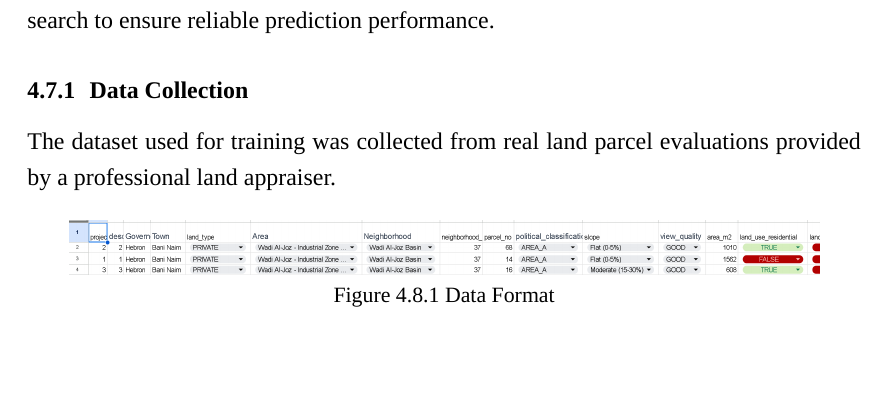
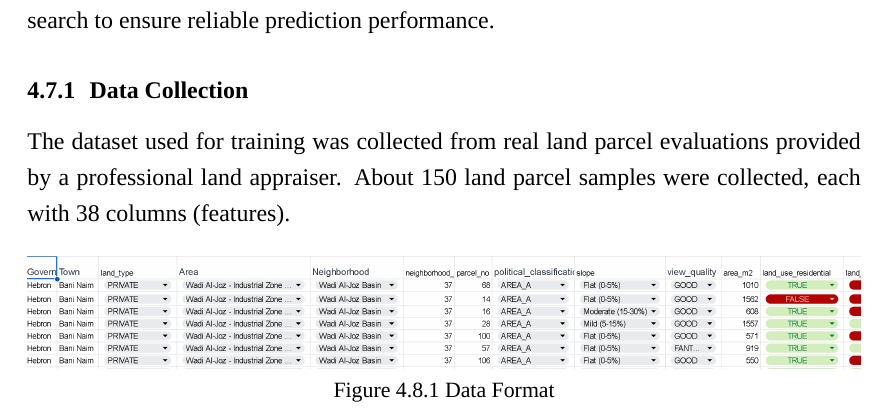
Before and after one commit to mohmmad-freed/land-project-doc, a LaTeX thesis (main.tex): part of page 62 of 81, cut so that both start at the same text, the shorter picture padded with empty space. Compiled offline with XeLaTeX; a missing font is replaced by an installed copy or a similar font.

Commit message:
Updated2

```diff
--- a/main.tex
+++ b/main.tex
@@ -1694,12 +1694,12 @@ The system also applies structured error handling to ensure safe failure. Runtim
 This section describes the process followed to train the machine learning model used for land price prediction. It covers data collection, preprocessing steps, and the training of a Decision Tree Regression model using optimized parameters obtained through grid search to ensure reliable prediction performance.
 
 \subsection{Data Collection}
-The dataset used for training was collected from real land parcel evaluations provided by a professional land appraiser.
-
-\begin{figure}[H]
-\centering
-\captionsetup{position=top}
-\includegraphics[width=0.9\textwidth]{images/dataformat.png}
+The dataset used for training was collected from real land parcel evaluations provided by a professional land appraiser.  About 150 land parcel samples were collected, each with 38 columns (features).
+
+\begin{figure}[H]
+\centering
+\captionsetup{position=top}
+\includegraphics[width=1\textwidth]{images/dataformat.png}
 \caption{Figure 4.8.1 Data Format}
 \label{fig:Data Format}
 \end{figure}
```
Also changed, not shown: images/dataformat.png.
